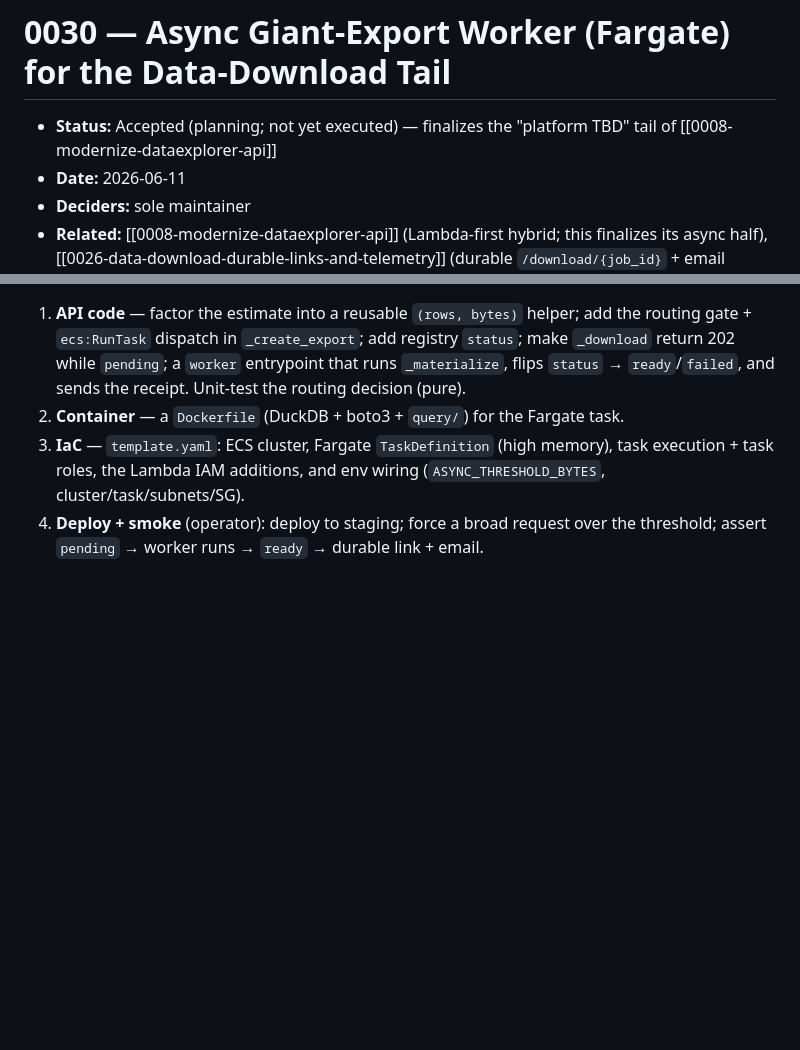
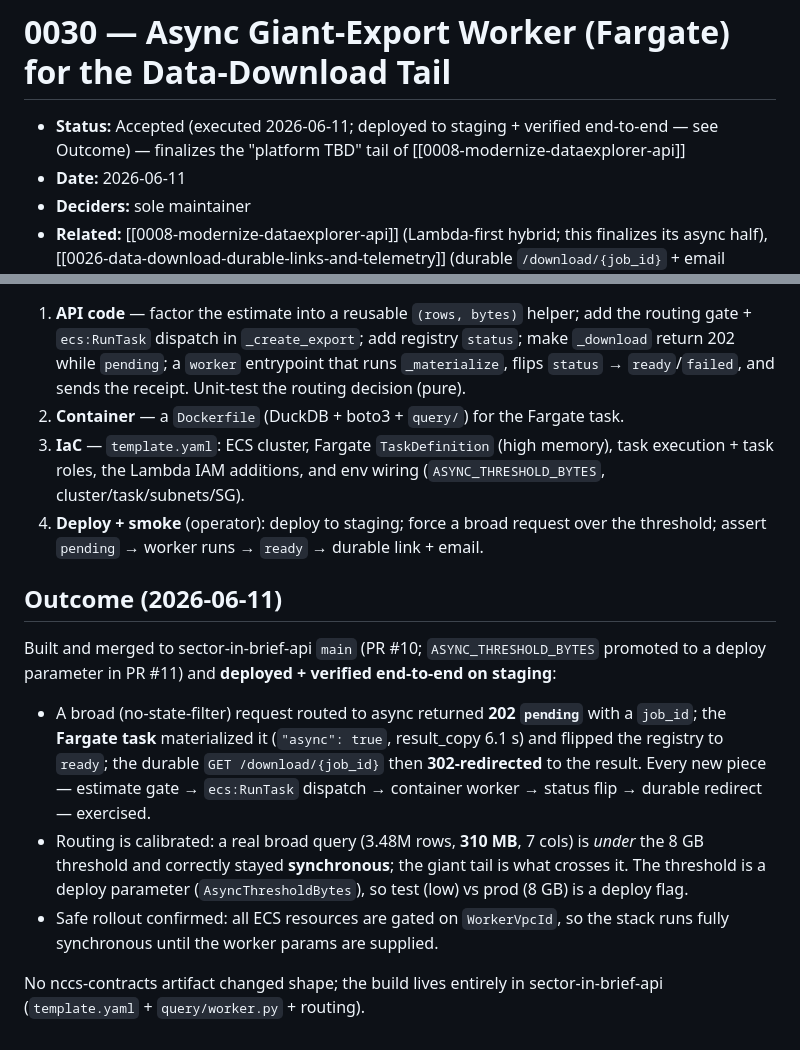
Before and after one commit to UrbanInstitute/nccs-contracts, a Markdown page: decisions/0030-async-giant-export-worker.md, 2 parts joined by grey strips. GitHub-like rendering; blank space fills up the shorter version.

Commit message:
docs: ADR 0030 outcome — async worker deployed + verified on staging (#29)
Flip ADR 0030 to executed. Add an Outcome: the Fargate async path was
deployed to staging and verified end-to-end (broad request -> 202 pending
-> Fargate worker materialized, async:true -> registry ready -> durable
/download 302). Routing calibrated (a real 310 MB / 3.48M-row broad query
correctly stayed sync, under the 8 GB threshold; threshold is now a deploy
parameter). Safe rollout confirmed (gated on WorkerVpcId). Built entirely
in sector-in-brief-api (PRs #10, #11); no artifact contract changed shape.

```diff
--- a/decisions/0030-async-giant-export-worker.md
+++ b/decisions/0030-async-giant-export-worker.md
@@ -1,6 +1,6 @@
 # 0030 — Async Giant-Export Worker (Fargate) for the Data-Download Tail
 
-- **Status:** Accepted (planning; not yet executed) — finalizes the "platform TBD" tail of [[0008-modernize-dataexplorer-api]]
+- **Status:** Accepted (executed 2026-06-11; deployed to staging + verified end-to-end — see Outcome) — finalizes the "platform TBD" tail of [[0008-modernize-dataexplorer-api]]
 - **Date:** 2026-06-11
 - **Deciders:** sole maintainer
 - **Related:** [[0008-modernize-dataexplorer-api]] (Lambda-first hybrid; this finalizes its async half), [[0026-data-download-durable-links-and-telemetry]] (durable `/download/{job_id}` + email receipt — the delivery this reuses), [[0029-bmf-org-level-query-mode]] (BMF mode has a hard ceiling and never needs this)
@@ -123,3 +123,25 @@ uniformly.
    (`ASYNC_THRESHOLD_BYTES`, cluster/task/subnets/SG).
 4. **Deploy + smoke** (operator): deploy to staging; force a broad request over
    the threshold; assert `pending` → worker runs → `ready` → durable link + email.
+
+## Outcome (2026-06-11)
+
+Built and merged to sector-in-brief-api `main` (PR #10; `ASYNC_THRESHOLD_BYTES`
+promoted to a deploy parameter in PR #11) and **deployed + verified end-to-end on
+staging**:
+
+- A broad (no-state-filter) request routed to async returned **202 `pending`**
+  with a `job_id`; the **Fargate task** materialized it (`"async": true`,
+  result_copy 6.1 s) and flipped the registry to `ready`; the durable
+  `GET /download/{job_id}` then **302-redirected** to the result. Every new piece
+  — estimate gate → `ecs:RunTask` dispatch → container worker → status flip →
+  durable redirect — exercised.
+- Routing is calibrated: a real broad query (3.48M rows, **310 MB**, 7 cols) is
+  *under* the 8 GB threshold and correctly stayed **synchronous**; the giant tail
+  is what crosses it. The threshold is a deploy parameter (`AsyncThresholdBytes`),
+  so test (low) vs prod (8 GB) is a deploy flag.
+- Safe rollout confirmed: all ECS resources are gated on `WorkerVpcId`, so the
+  stack runs fully synchronous until the worker params are supplied.
+
+No nccs-contracts artifact changed shape; the build lives entirely in
+sector-in-brief-api (`template.yaml` + `query/worker.py` + routing).
```
